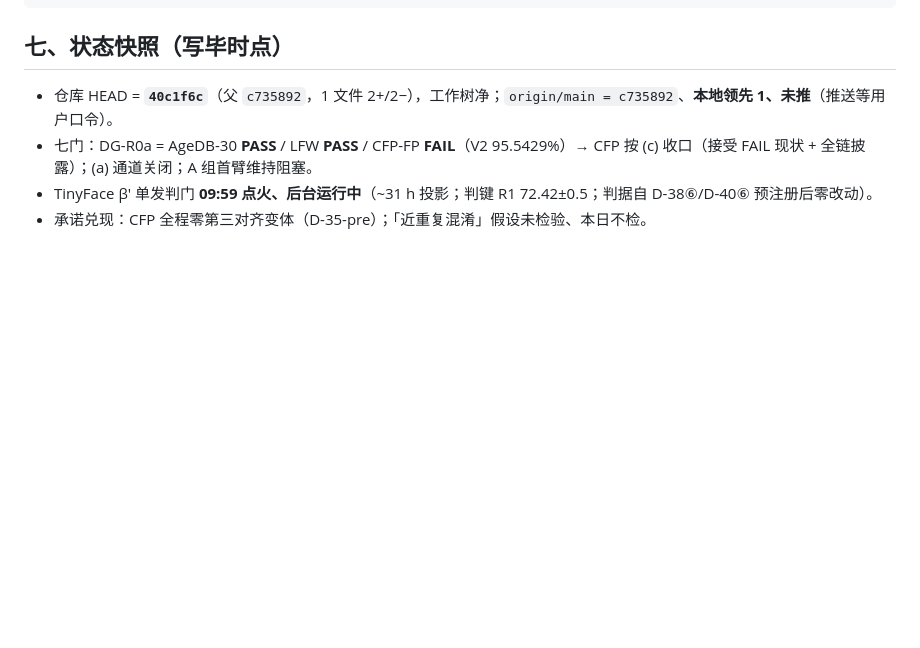
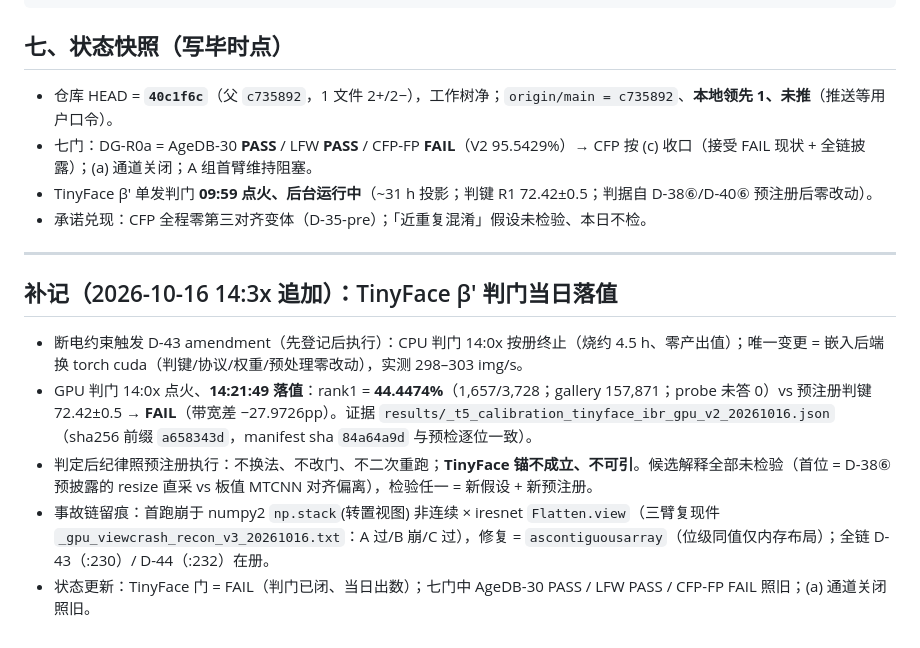
Before and after one commit to Toni-cs/SA-EdgeFace, a Markdown page: 日报_20261016.md, the part around the change. GitHub-like rendering; blank space fills up the shorter version.

Commit message:
日报补记：TinyFace β′ 判门当日落值 FAIL（D-43/D-44）

```diff
--- a/日报_20261016.md
+++ b/日报_20261016.md
@@ -129,3 +129,13 @@ paper/response/REVIEWER_QA.md                        K-5 交付件（R8-patch，
 - 七门：DG-R0a = AgeDB-30 **PASS** / LFW **PASS** / CFP-FP **FAIL**（V2 95.5429%）→ CFP 按 (c) 收口（接受 FAIL 现状 + 全链披露）；(a) 通道关闭；A 组首臂维持阻塞。
 - TinyFace β′ 单发判门 **09:59 点火、后台运行中**（~31 h 投影；判键 R1 72.42±0.5；判据自 D-38⑥/D-40⑥ 预注册后零改动）。
 - 承诺兑现：CFP 全程零第三对齐变体（D-35-pre）；「近重复混淆」假设未检验、本日不检。
+
+---
+
+## 补记（2026-10-16 14:3x 追加）：TinyFace β′ 判门当日落值
+
+- 断电约束触发 D-43 amendment（先登记后执行）：CPU 判门 14:0x 按册终止（烧约 4.5 h、零产出值）；唯一变更 = 嵌入后端换 torch cuda（判键/协议/权重/预处理零改动），实测 298–303 img/s。
+- GPU 判门 14:0x 点火、**14:21:49 落值**：rank1 = **44.4474%**（1,657/3,728；gallery 157,871；probe 未答 0）vs 预注册判键 72.42±0.5 → **FAIL**（带宽差 −27.9726pp）。证据 `results/_t5_calibration_tinyface_ibr_gpu_v2_20261016.json`（sha256 前缀 `a658343d`，manifest sha `84a64a9d` 与预检逐位一致）。
+- 判定后纪律照预注册执行：不换法、不改门、不二次重跑；**TinyFace 锚不成立、不可引**。候选解释全部未检验（首位 = D-38⑥ 预披露的 resize 直采 vs 板值 MTCNN 对齐偏离），检验任一 = 新假设 + 新预注册。
+- 事故链留痕：首跑崩于 numpy2 `np.stack`(转置视图) 非连续 × iresnet `Flatten.view`（三臂复现件 `_gpu_viewcrash_recon_v3_20261016.txt`：A 过/B 崩/C 过），修复 = `ascontiguousarray`（位级同值仅内存布局）；全链 D-43（:230）/ D-44（:232）在册。
+- 状态更新：TinyFace 门 = FAIL（判门已闭、当日出数）；七门中 AgeDB-30 PASS / LFW PASS / CFP-FP FAIL 照旧；(a) 通道关闭照旧。
```
